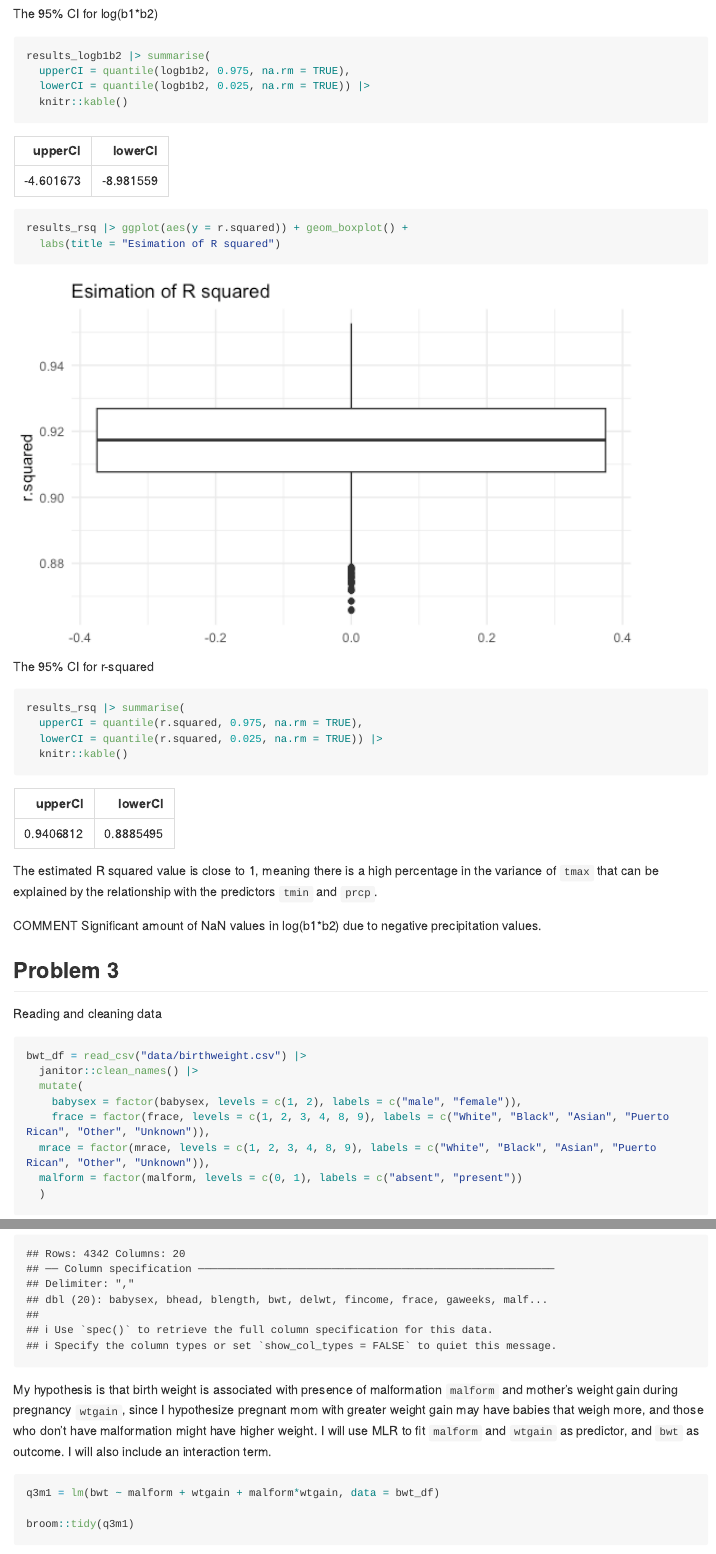
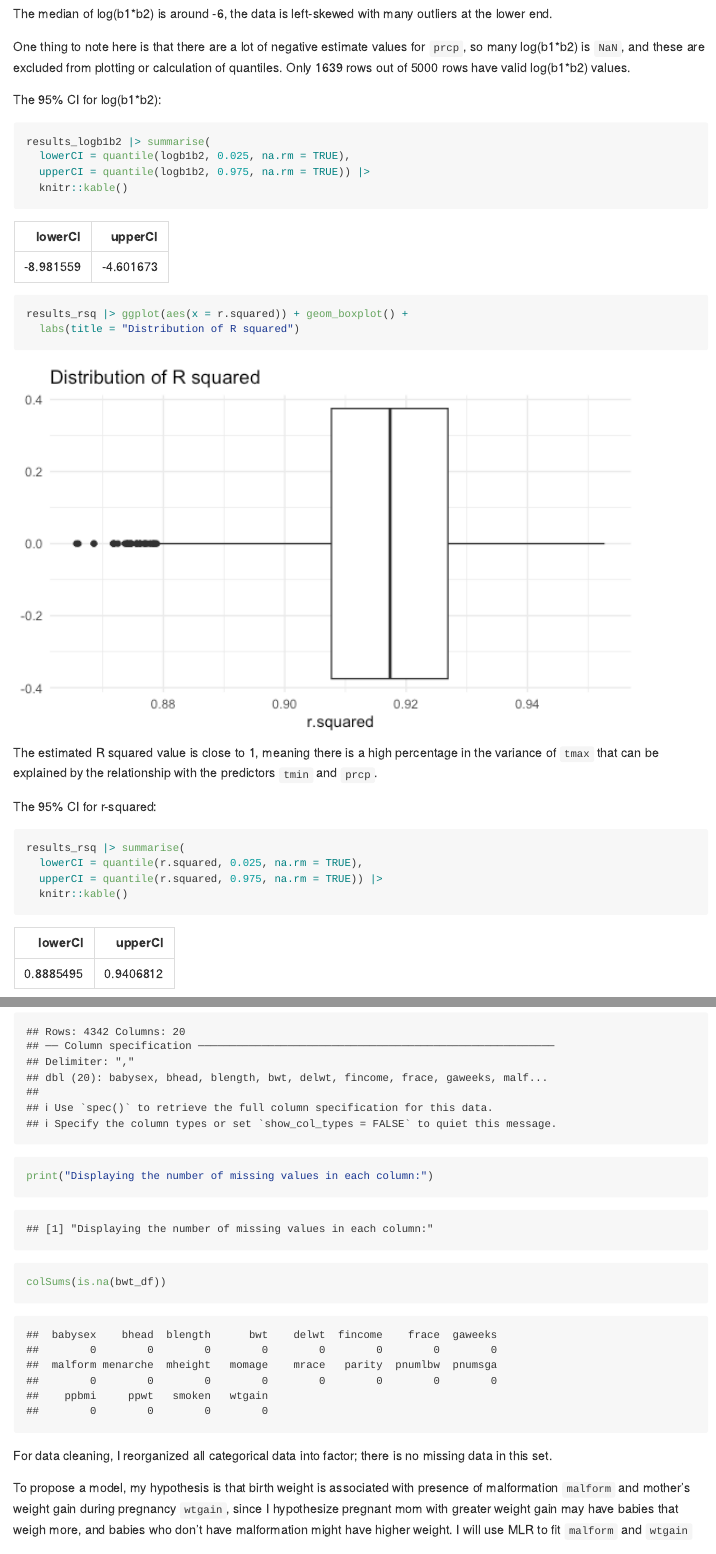
Before and after one commit to SiqingWang-sw/p8105_hw6_sw3879, an R Markdown document (p8105_hw6_sw3879.Rmd): the page in a window 1100 px wide, from 4480 px down, and a second part further down, joined at a grey line. The pictures show the output file p8105_hw6_sw3879.md that the author committed with the source, drawn offline in the style of GitHub; long lines of code are wrapped.

Commit message:
revised comments

````diff
--- a/p8105_hw6_sw3879.Rmd
+++ b/p8105_hw6_sw3879.Rmd
@@ -164,33 +164,38 @@ results_logb1b2 |> ggplot(aes(y = logb1b2)) + geom_boxplot() +
 ```
 
-The 95% CI for log(b1*b2)
+The median of log(b1*b2) is around -6, the data is left-skewed with many outliers at the lower end.
+
+One thing to note here is that there are a lot of negative estimate values for `prcp`, so many log(b1\*b2) is `NaN`, and these are excluded from plotting or calculation of quantiles. Only `r sum(!is.na(results_logb1b2$logb1b2))` rows out of `r nrow(results_logb1b2)` rows have valid log(b1\*b2) values.
+
+The 95% CI for log(b1*b2):
 ```{r}
 results_logb1b2 |> summarise(
-  upperCI = quantile(logb1b2, 0.975, na.rm = TRUE),
-  lowerCI = quantile(logb1b2, 0.025, na.rm = TRUE)) |>
+  lowerCI = quantile(logb1b2, 0.025, na.rm = TRUE),
+  upperCI = quantile(logb1b2, 0.975, na.rm = TRUE)) |>
   knitr::kable()
 ```
 
 ```{r}
-results_rsq |> ggplot(aes(y = r.squared)) + geom_boxplot() +
-  labs(title = "Esimation of R squared")
+results_rsq |> ggplot(aes(x = r.squared)) + geom_boxplot() +
+  labs(title = "Distribution of R squared")
 ```
 
-The 95% CI for r-squared
+The estimated R squared value is close to 1, meaning there is a high percentage in the variance of `tmax` that can be explained by the relationship with the predictors `tmin` and `prcp`.
+
+The 95% CI for r-squared:
 ```{r}
 results_rsq |> summarise(
-  upperCI = quantile(r.squared, 0.975, na.rm = TRUE),
-  lowerCI = quantile(r.squared, 0.025, na.rm = TRUE)) |>
+  lowerCI = quantile(r.squared, 0.025, na.rm = TRUE),
+  upperCI = quantile(r.squared, 0.975, na.rm = TRUE)) |>
   knitr::kable()
 ```
-The estimated R squared value is close to 1, meaning there is a high percentage in the variance of `tmax` that can be explained by the relationship with the predictors `tmin` and `prcp`.
 
-COMMENT
-Significant amount of NaN values in log(b1*b2) due to negative precipitation values.
+The 95% CI is relatively small and close to 1, meaning overall the model fits the data relatively well.
 
 ## Problem 3
 
 Reading and cleaning data
+
 ```{r}
 bwt_df = read_csv("data/birthweight.csv") |>
   janitor::clean_names() |>
@@ -200,7 +205,11 @@ bwt_df = read_csv("data/birthweight.csv") |>
   mrace = factor(mrace, levels = c(1, 2, 3, 4, 8, 9), labels = c("White", "Black", "Asian", "Puerto Rican", "Other", "Unknown")),
   malform = factor(malform, levels = c(0, 1), labels = c("absent", "present"))
   )
+
+print("Displaying the number of missing values in each column:")
+colSums(is.na(bwt_df))
 ```
 
-My hypothesis is that birth weight is associated with presence of malformation `malform` and mother’s weight gain during pregnancy `wtgain`, since I hypothesize pregnant mom with greater weight gain may have babies that weigh more, and those who don't have malformation might have higher weight. I will use MLR to fit `malform` and `wtgain` as predictor, and `bwt` as outcome. I will also include an interaction term.
+For data cleaning, I reorganized all categorical data into factor; there is no missing data in this set.
 
+To propose a model, my hypothesis is that birth weight is associated with presence of malformation `malform` and mother’s weight gain during pregnancy `wtgain`, since I hypothesize pregnant mom with greater weight gain may have babies that weigh more, and babies who don't have malformation might have higher weight. I will use MLR to fit `malform` and `wtgain` as predictor, and `bwt` as outcome. I will also include an interaction term since I assume `malform` may be an effect modifier.
````
Also changed, not shown: p8105_hw6_sw3879.md, p8105_hw6_sw3879_files/figure-gfm/unnamed-chunk-12-1.png, p8105_hw6_sw3879_files/figure-gfm/unnamed-chunk-14-1.png, p8105_hw6_sw3879.Rmd (16 more changed lines).
